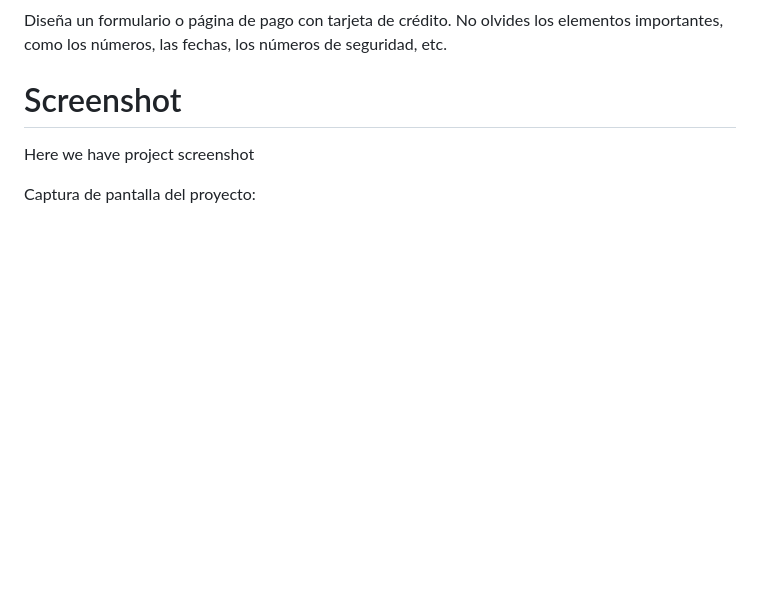
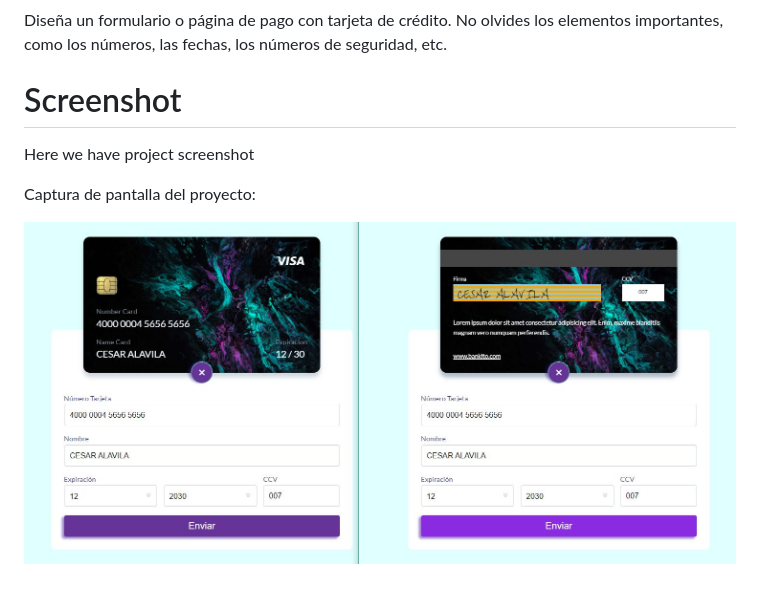
Before and after one commit to napzalav/Challenge_DailyUI, a Markdown page: Challenge_002-Formulario Dinámico para Tarjeta de Credito/readme.md, the part around the change. Drawn GitHub-style; pictures changed too: Challenge_002-Formulario Dinámico para Tarjeta de Credito/draft002.jpg (added); blank space fills up the shorter version.

Commit message:
add screenshot

```diff
--- a/Challenge_002-Formulario Dinámico para Tarjeta de Credito/readme.md
+++ b/Challenge_002-Formulario Dinámico para Tarjeta de Credito/readme.md
@@ -10,3 +10,5 @@ Diseña un formulario o página de pago con tarjeta de crédito. No olvides los
 Here we have project screenshot
 
 Captura de pantalla del proyecto:
+
+![screenshot](draft002.jpg)
```
